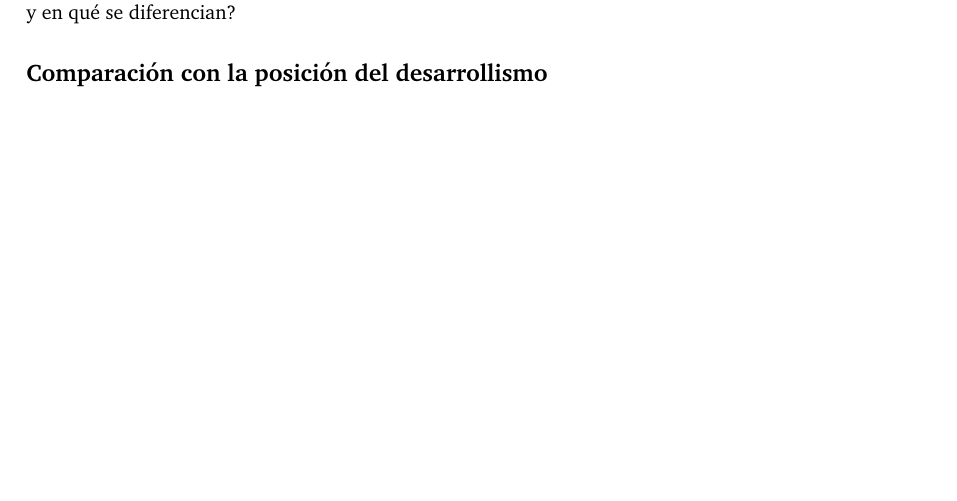
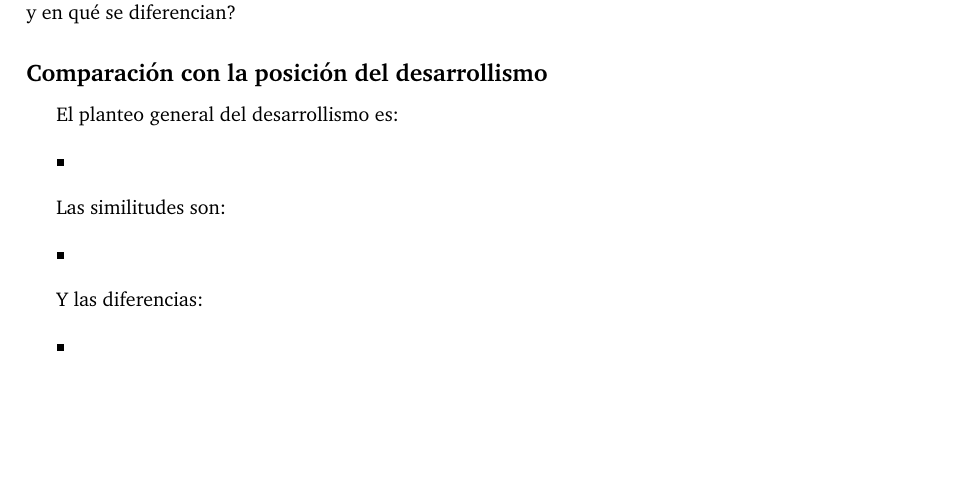
Before and after one commit to FlyingPumba/sccsa, a LaTeX document (informe.tex, which reads pregunta-2.tex): part of page 6 of 7, cut so that both start at the same text. Compiled offline with pdfLaTeX.

Commit message:
Cambios menores

```diff
--- a/pregunta-2.tex
+++ b/pregunta-2.tex
@@ -2,3 +2,21 @@
  Comparar la posición de Bayer con el planteo general del desarrollismo. ¿En qué se parecen y en qué se diferencian?
 
  \subsection*{Comparación con la posición del desarrollismo}
+
+ El planteo general del desarrollismo es:
+
+ \begin{itemize}
+     \item
+ \end{itemize}
+
+ Las similitudes son:
+
+ \begin{itemize}
+     \item
+ \end{itemize}
+
+ Y las diferencias:
+
+ \begin{itemize}
+     \item
+ \end{itemize}
```
Also changed, not shown: sabato.tex (+1 -1 lines).
